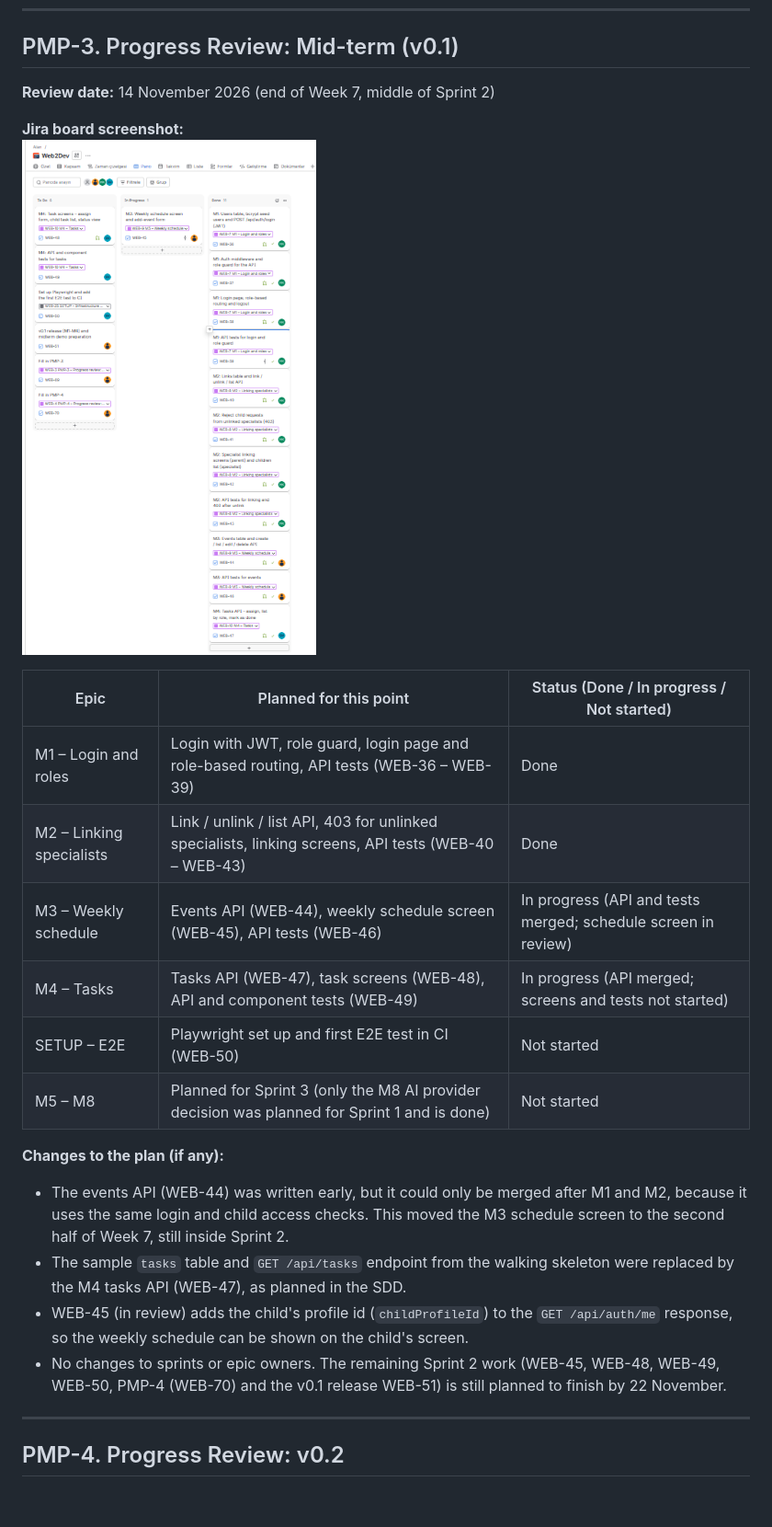
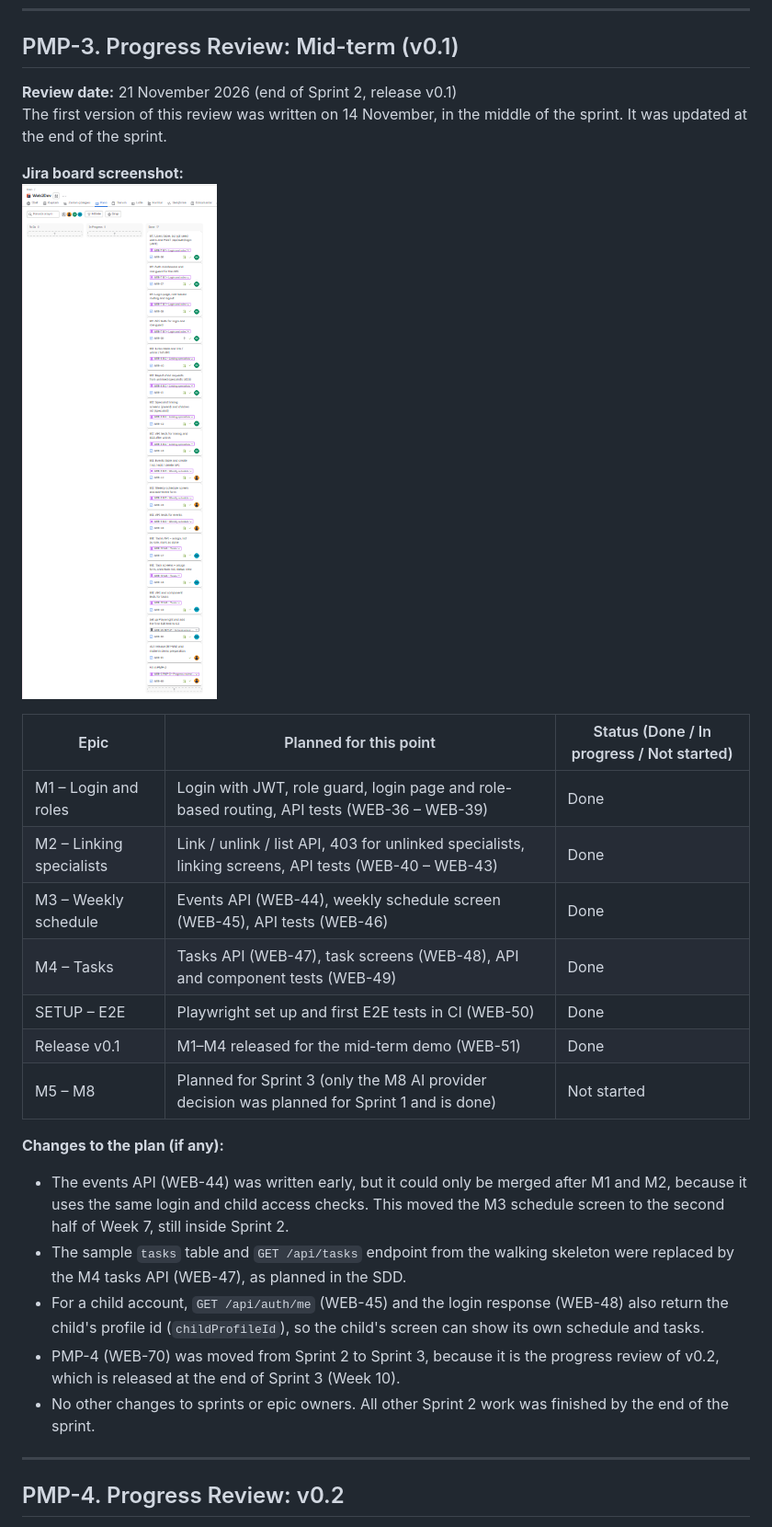
Before and after one commit to SENG383-Web2Dev/WebProject, a Markdown page: docs/PMP.md, the part around one of its changes. Shown at 92% size. GitHub-like rendering; pictures changed too: docs/img/pmp3-board.png; blank space fills up the shorter version.

Commit message:
WEB-51 Update PMP-3 for the end of Sprint 2

```diff
--- a/docs/PMP.md
+++ b/docs/PMP.md
@@ -67,6 +67,7 @@ Other epics: SETUP (infrastructure, CI, E2E and coverage tasks, Sprints 1–4),
 ---
 ## PMP-3. Progress Review: Mid-term (v0.1)
 
-**Review date:** 14 November 2026 (end of Week 7, middle of Sprint 2)
+**Review date:** 21 November 2026 (end of Sprint 2, release v0.1)
+The first version of this review was written on 14 November, in the middle of the sprint. It was updated at the end of the sprint.
 
 **Jira board screenshot:**
@@ -76,16 +77,18 @@ Other epics: SETUP (infrastructure, CI, E2E and coverage tasks, Sprints 1–4),
 |---|---|---|
 | M1 – Login and roles | Login with JWT, role guard, login page and role-based routing, API tests (WEB-36 – WEB-39) | Done |
 | M2 – Linking specialists | Link / unlink / list API, 403 for unlinked specialists, linking screens, API tests (WEB-40 – WEB-43) | Done |
-| M3 – Weekly schedule | Events API (WEB-44), weekly schedule screen (WEB-45), API tests (WEB-46) | In progress (API and tests merged; schedule screen in review) |
-| M4 – Tasks | Tasks API (WEB-47), task screens (WEB-48), API and component tests (WEB-49) | In progress (API merged; screens and tests not started) |
-| SETUP – E2E | Playwright set up and first E2E test in CI (WEB-50) | Not started |
+| M3 – Weekly schedule | Events API (WEB-44), weekly schedule screen (WEB-45), API tests (WEB-46) | Done |
+| M4 – Tasks | Tasks API (WEB-47), task screens (WEB-48), API and component tests (WEB-49) | Done |
+| SETUP – E2E | Playwright set up and first E2E tests in CI (WEB-50) | Done |
+| Release v0.1 | M1–M4 released for the mid-term demo (WEB-51) | Done |
 | M5 – M8 | Planned for Sprint 3 (only the M8 AI provider decision was planned for Sprint 1 and is done) | Not started |
 
 **Changes to the plan (if any):**
 - The events API (WEB-44) was written early, but it could only be merged after M1 and M2, because it uses the same login and child access checks. This moved the M3 schedule screen to the second half of Week 7, still inside Sprint 2.
 - The sample `tasks` table and `GET /api/tasks` endpoint from the walking skeleton were replaced by the M4 tasks API (WEB-47), as planned in the SDD.
-- WEB-45 (in review) adds the child's profile id (`childProfileId`) to the `GET /api/auth/me` response, so the weekly schedule can be shown on the child's screen.
-- No changes to sprints or epic owners. The remaining Sprint 2 work (WEB-45, WEB-48, WEB-49, WEB-50, PMP-4 (WEB-70) and the v0.1 release WEB-51) is still planned to finish by 22 November.
+- For a child account, `GET /api/auth/me` (WEB-45) and the login response (WEB-48) also return the child's profile id (`childProfileId`), so the child's screen can show its own schedule and tasks.
+- PMP-4 (WEB-70) was moved from Sprint 2 to Sprint 3, because it is the progress review of v0.2, which is released at the end of Sprint 3 (Week 10).
+- No other changes to sprints or epic owners. All other Sprint 2 work was finished by the end of the sprint.
 ---
 
 ## PMP-4. Progress Review: v0.2
```
Also changed, not shown: other parts of docs/PMP.md (+1 -1 lines).
